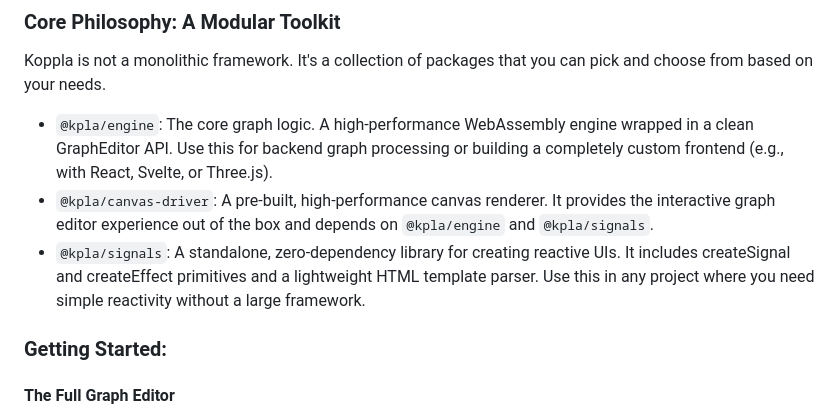
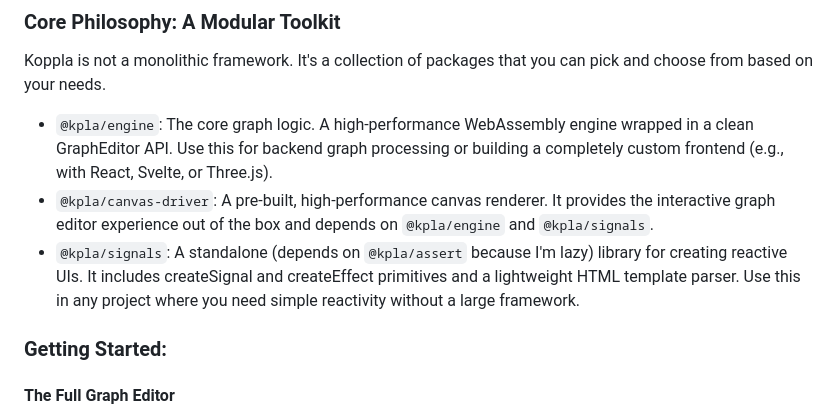
Before and after one commit to jowiklund/koppla, a Markdown page: README.md, the part around one of its changes. GitHub-like rendering.

Commit message:
chore: minor readme fix

```diff
--- a/README.md
+++ b/README.md
@@ -18,7 +18,7 @@ Koppla is a set of powerful, independent JavaScript modules designed to work tog
 Koppla is not a monolithic framework. It's a collection of packages that you can pick and choose from based on your needs.
 - `@kpla/engine`: The core graph logic. A high-performance WebAssembly engine wrapped in a clean GraphEditor API. Use this for backend graph processing or building a completely custom frontend (e.g., with React, Svelte, or Three.js).
 - `@kpla/canvas-driver`: A pre-built, high-performance canvas renderer. It provides the interactive graph editor experience out of the box and depends on `@kpla/engine` and `@kpla/signals`.
-- `@kpla/signals`: A standalone, zero-dependency library for creating reactive UIs. It includes createSignal and createEffect primitives and a lightweight HTML template parser. Use this in any project where you need simple reactivity without a large framework.
+- `@kpla/signals`: A standalone (depends on `@kpla/assert` because I'm lazy) library for creating reactive UIs. It includes createSignal and createEffect primitives and a lightweight HTML template parser. Use this in any project where you need simple reactivity without a large framework.
 
 ### Getting Started:
 #### The Full Graph Editor
```
Also changed, not shown: other parts of README.md (+1 -1 lines).
